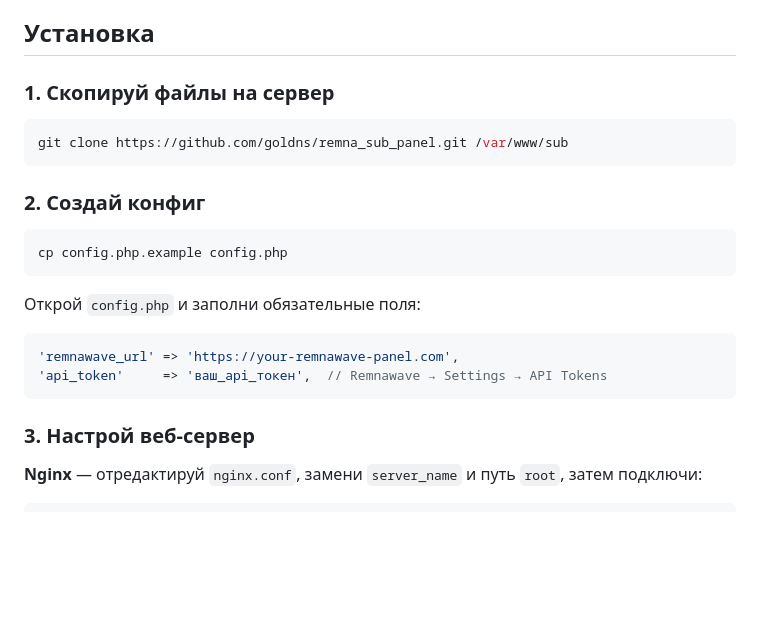
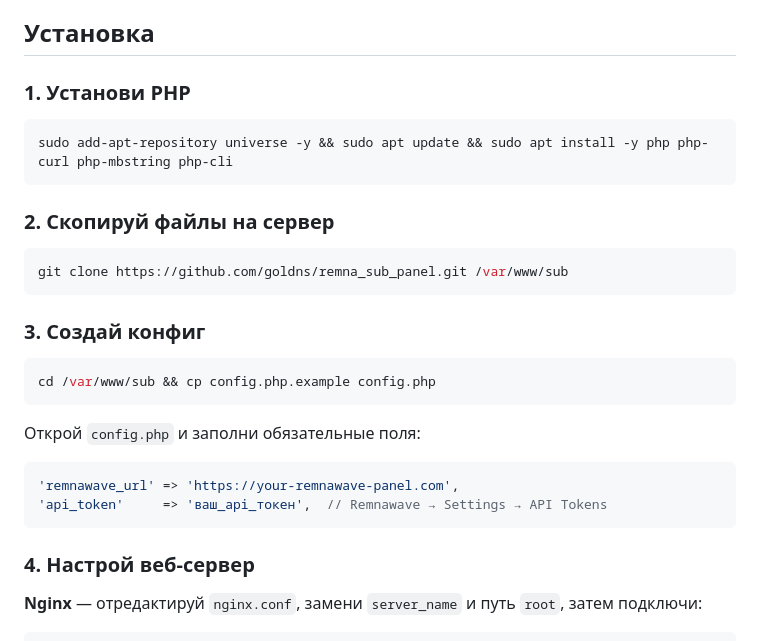
Before and after one commit to goldns/remna_sub_panel, a Markdown page: README.md, the part around the change. Drawn GitHub-style; blank space fills up the shorter version.

Commit message:
added php installation guide and "cd /var/www/sub"

````diff
--- a/README.md
+++ b/README.md
@@ -44,16 +44,21 @@ PHP пользовательская панель для подписок [Remna
 
 ## Установка
 
-### 1. Скопируй файлы на сервер
+### 1. Установи PHP
+```bash
+sudo add-apt-repository universe -y && sudo apt update && sudo apt install -y php php-curl php-mbstring php-cli
+```
+
+### 2. Скопируй файлы на сервер
 
 ```bash
 git clone https://github.com/goldns/remna_sub_panel.git /var/www/sub
 ```
 
-### 2. Создай конфиг
+### 3. Создай конфиг
 
 ```bash
-cp config.php.example config.php
+cd /var/www/sub && cp config.php.example config.php
 ```
 
 Открой `config.php` и заполни обязательные поля:
@@ -63,7 +68,7 @@ cp config.php.example config.php
 'api_token'     => 'ваш_api_токен',  // Remnawave → Settings → API Tokens
 ```
 
-### 3. Настрой веб-сервер
+### 4. Настрой веб-сервер
 
 **Nginx** — отредактируй `nginx.conf`, замени `server_name` и путь `root`, затем подключи:
 
````
